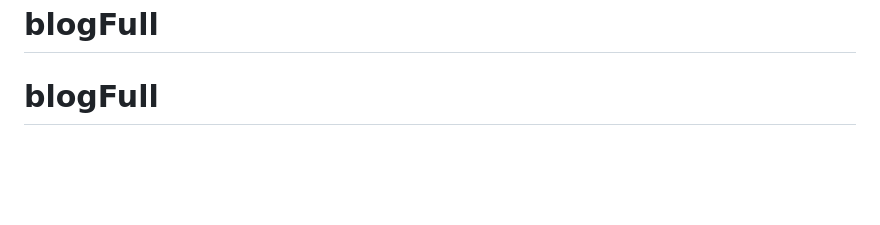
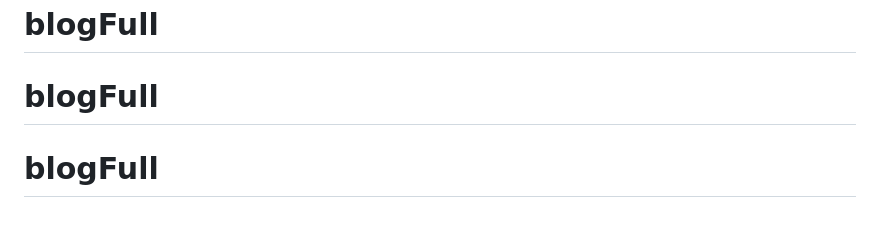
Before and after one commit to aminakah/blogPersonnal, a Markdown page: README.md, the part around the change. Drawn GitHub-style; blank space fills up the shorter version.

```diff
--- a/README.md
+++ b/README.md
@@ -67,3 +67,4 @@ The Laravel framework is open-sourced software licensed under the [MIT license](
 # blogFull
 # blogFull
 # blogFull
+# blogFull
```
